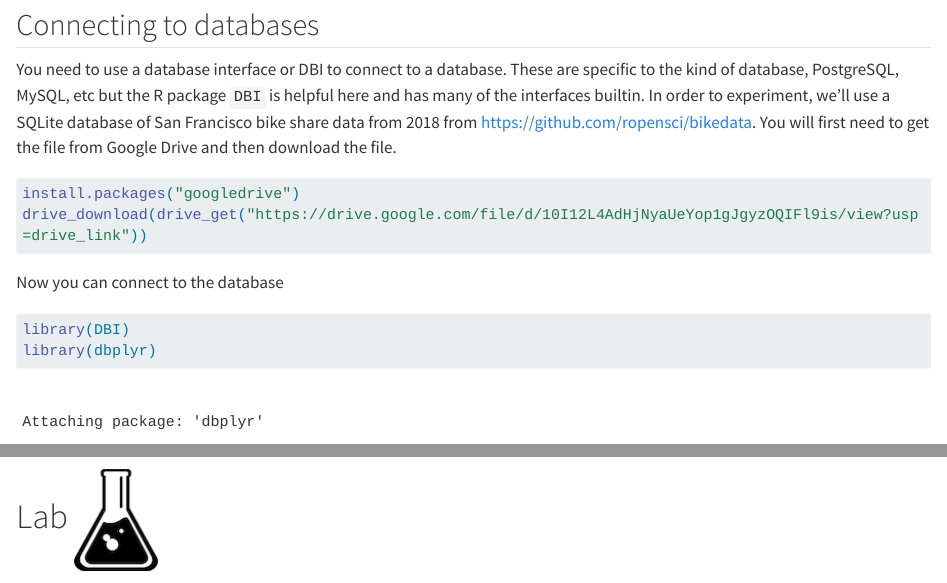
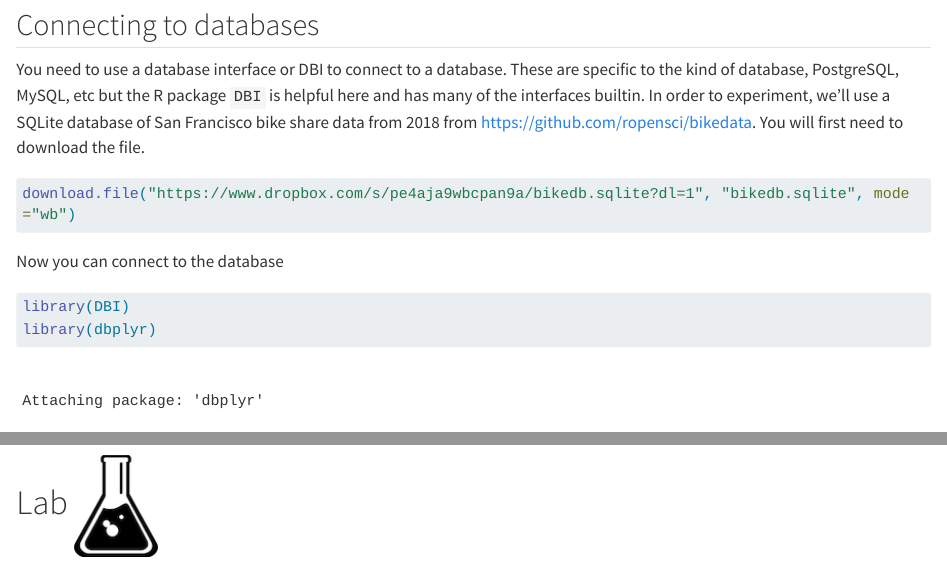
Before and after one commit to vancleve/BIO580-DWVR, a Quarto document (week06.qmd): the page in a window 1100 px wide, from 12890 px down, and a second part further down, joined at a grey line. Rendered offline with R 4.5, knitr and Pandoc in place of Quarto, with nearby package versions; some code elsewhere in the file could not run offline; long lines of code are wrapped.

Commit message:
new download

````diff
--- a/week06.qmd
+++ b/week06.qmd
@@ -212,11 +212,10 @@ There are a few important differences between databases and the typical data fra
 
 ## Connecting to databases
 
-You need to use a database interface or DBI to connect to a database. These are specific to the kind of database, PostgreSQL, MySQL, etc but the R package `DBI` is helpful here and has many of the interfaces builtin. In order to experiment, we'll use a SQLite database of San Francisco bike share data from 2018 from <https://github.com/ropensci/bikedata>. You will first need to get the file from Google Drive and then download the file.
+You need to use a database interface or DBI to connect to a database. These are specific to the kind of database, PostgreSQL, MySQL, etc but the R package `DBI` is helpful here and has many of the interfaces builtin. In order to experiment, we'll use a SQLite database of San Francisco bike share data from 2018 from <https://github.com/ropensci/bikedata>. You will first need to download the file.
 ```{r}
 #| eval: false
-install.packages("googledrive")
-drive_download(drive_get("https://drive.google.com/file/d/10I12L4AdHjNyaUeYop1gJgyzOQIFl9is/view?usp=drive_link"))
+download.file("https://www.dropbox.com/s/pe4aja9wbcpan9a/bikedb.sqlite?dl=1", "bikedb.sqlite", mode="wb")
 ```
 Now you can connect to the database
 ```{r}
````
Also changed, not shown: week06.html.
